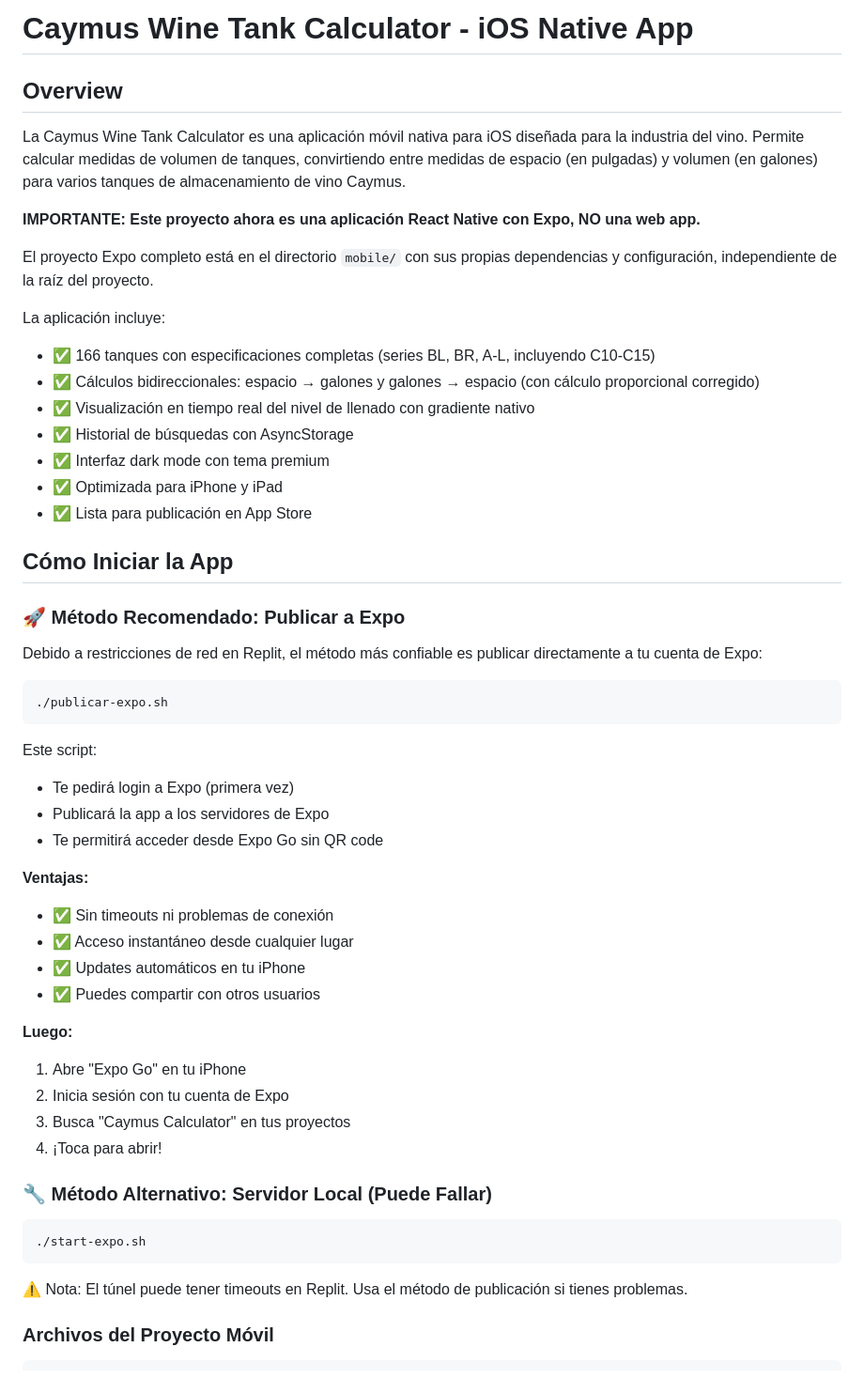
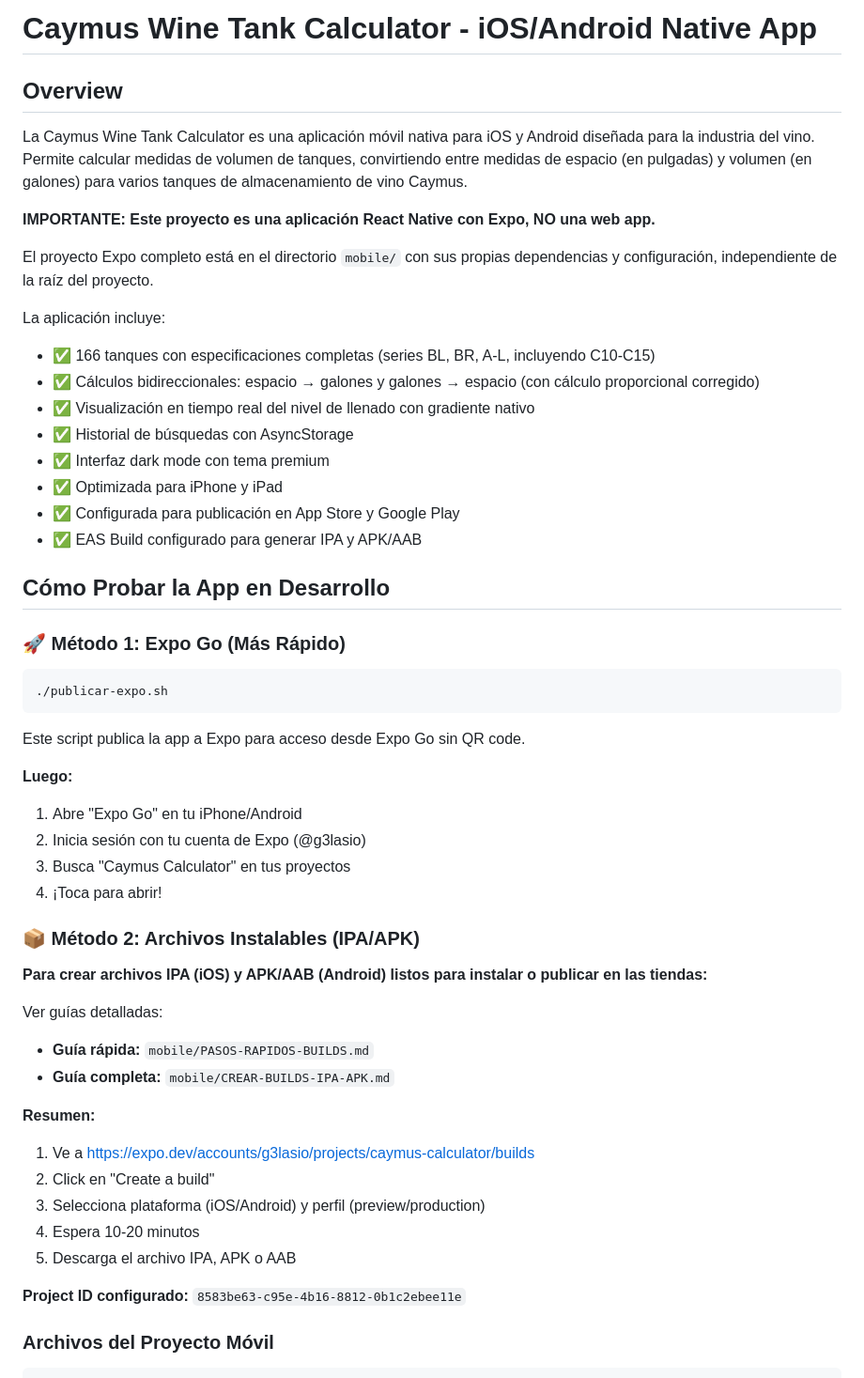
Before and after one commit to g3lasio/caymus-tanks, a Markdown page: replit.md, the part around the change. Shown at 94% size. Rendered like a GitHub page.

Commit message:
Update documentation to reflect native app capabilities and build instructions
Update replit.md to cover both iOS and Android native app development, including instructions for generating IPA and APK/AAB build files via EAS Build and Expo.dev.

Replit-Commit-Author: Agent
Replit-Commit-Session-Id: b99d13e9-850c-416e-af8d-2e65a1c13528
Replit-Commit-Checkpoint-Type: full_checkpoint
Replit-Commit-Event-Id: 3ad23e7b-a852-4217-9905-df939f3b0e2b
Replit-Commit-Screenshot-Url: https://storage.googleapis.com/screenshot-production-us-central1/cf22c457-2f0e-40c6-bb65-4a4958b1b8cb/b99d13e9-850c-416e-af8d-2e65a1c13528/sOsYolH
Replit-Helium-Checkpoint-Created: true

````diff
--- a/replit.md
+++ b/replit.md
@@ -1,10 +1,10 @@
-# Caymus Wine Tank Calculator - iOS Native App
+# Caymus Wine Tank Calculator - iOS/Android Native App
 
 ## Overview
 
-La Caymus Wine Tank Calculator es una aplicación móvil nativa para iOS diseñada para la industria del vino. Permite calcular medidas de volumen de tanques, convirtiendo entre medidas de espacio (en pulgadas) y volumen (en galones) para varios tanques de almacenamiento de vino Caymus.
+La Caymus Wine Tank Calculator es una aplicación móvil nativa para iOS y Android diseñada para la industria del vino. Permite calcular medidas de volumen de tanques, convirtiendo entre medidas de espacio (en pulgadas) y volumen (en galones) para varios tanques de almacenamiento de vino Caymus.
 
-**IMPORTANTE: Este proyecto ahora es una aplicación React Native con Expo, NO una web app.**
+**IMPORTANTE: Este proyecto es una aplicación React Native con Expo, NO una web app.**
 
 El proyecto Expo completo está en el directorio `mobile/` con sus propias dependencias y configuración, independiente de la raíz del proyecto.
 
@@ -15,42 +15,41 @@ La aplicación incluye:
 - ✅ Historial de búsquedas con AsyncStorage
 - ✅ Interfaz dark mode con tema premium
 - ✅ Optimizada para iPhone y iPad
-- ✅ Lista para publicación en App Store
+- ✅ Configurada para publicación en App Store y Google Play
+- ✅ EAS Build configurado para generar IPA y APK/AAB
 
-## Cómo Iniciar la App
+## Cómo Probar la App en Desarrollo
 
-### 🚀 Método Recomendado: Publicar a Expo
-
-Debido a restricciones de red en Replit, el método más confiable es publicar directamente a tu cuenta de Expo:
+### 🚀 Método 1: Expo Go (Más Rápido)
 
 ```bash
 ./publicar-expo.sh
 ```
 
-Este script:
-- Te pedirá login a Expo (primera vez)
-- Publicará la app a los servidores de Expo
-- Te permitirá acceder desde Expo Go sin QR code
-
-**Ventajas:**
-- ✅ Sin timeouts ni problemas de conexión
-- ✅ Acceso instantáneo desde cualquier lugar
-- ✅ Updates automáticos en tu iPhone
-- ✅ Puedes compartir con otros usuarios
+Este script publica la app a Expo para acceso desde Expo Go sin QR code.
 
 **Luego:**
-1. Abre "Expo Go" en tu iPhone
-2. Inicia sesión con tu cuenta de Expo
+1. Abre "Expo Go" en tu iPhone/Android
+2. Inicia sesión con tu cuenta de Expo (@g3lasio)
 3. Busca "Caymus Calculator" en tus proyectos
 4. ¡Toca para abrir!
 
-### 🔧 Método Alternativo: Servidor Local (Puede Fallar)
+### 📦 Método 2: Archivos Instalables (IPA/APK)
 
-```bash
-./start-expo.sh
-```
+**Para crear archivos IPA (iOS) y APK/AAB (Android) listos para instalar o publicar en las tiendas:**
 
-⚠️ Nota: El túnel puede tener timeouts en Replit. Usa el método de publicación si tienes problemas.
+Ver guías detalladas:
+- **Guía rápida:** `mobile/PASOS-RAPIDOS-BUILDS.md`
+- **Guía completa:** `mobile/CREAR-BUILDS-IPA-APK.md`
+
+**Resumen:**
+1. Ve a https://expo.dev/accounts/g3lasio/projects/caymus-calculator/builds
+2. Click en "Create a build"
+3. Selecciona plataforma (iOS/Android) y perfil (preview/production)
+4. Espera 10-20 minutos
+5. Descarga el archivo IPA, APK o AAB
+
+**Project ID configurado:** `8583be63-c95e-4b16-8812-0b1c2ebee11e`
 
 ### Archivos del Proyecto Móvil
 
````
